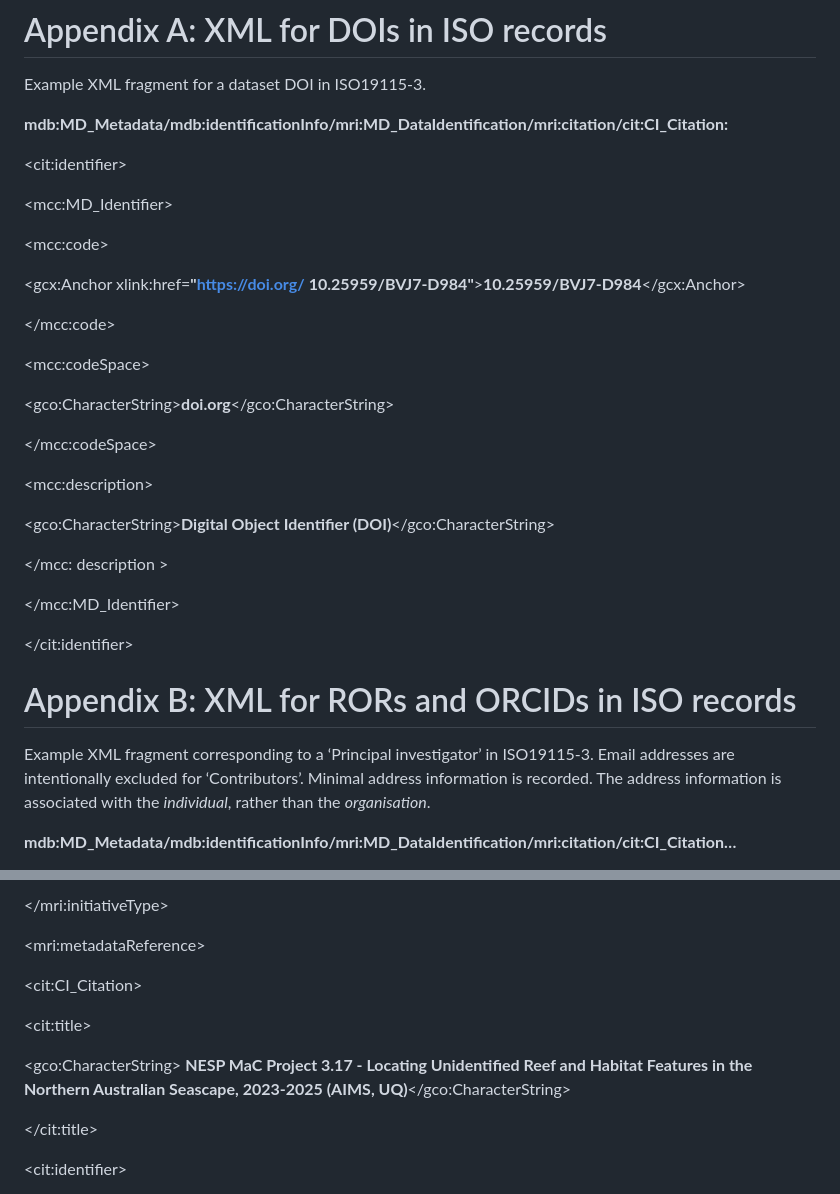
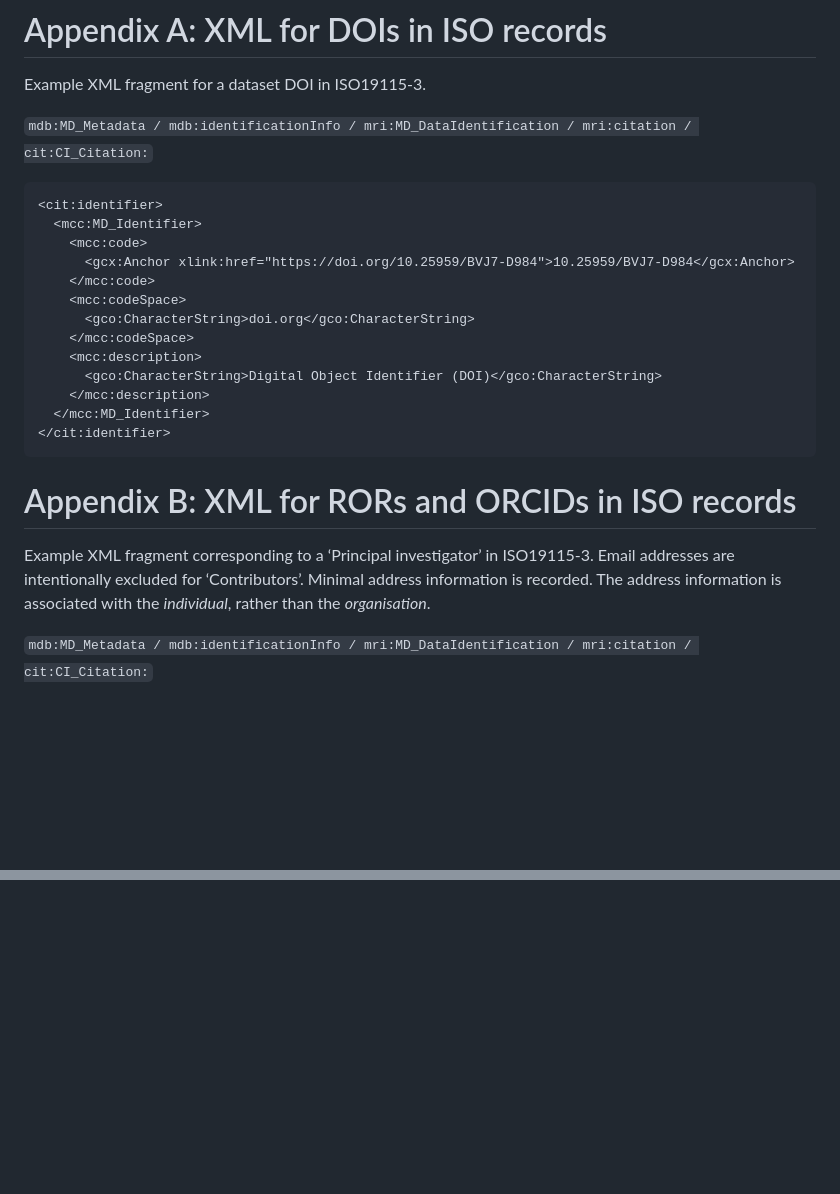
Before and after one commit to open-AIMS/iso-checker, a Markdown page: community-guide.md, 2 parts joined by grey strips. Drawn GitHub-style; blank space fills up the shorter version.

````diff
--- a/community-guide.md
+++ b/community-guide.md
@@ -517,37 +517,27 @@ Figure 13. Example DataCite landing page for a dataset DOI, showing metadata fie
 
 Example XML fragment for a dataset DOI in ISO19115-3.
 
-**mdb:MD_Metadata/mdb:identificationInfo/mri:MD_DataIdentification/mri:citation/cit:CI_Citation:**
+`mdb:MD_Metadata / mdb:identificationInfo / mri:MD_DataIdentification / mri:citation / cit:CI_Citation:`
 
-\<cit:identifier\>
-
-\<mcc:MD_Identifier\>
-
-\<mcc:code\>
-
-\<gcx:Anchor xlink:href=**"https://doi.org/** **10.25959/BVJ7-D984"**\>**10.25959/BVJ7-D984**\</gcx:Anchor\>
-
-\</mcc:code\>
-
-\<mcc:codeSpace\>
-
-\<gco:CharacterString\>**doi.org**\</gco:CharacterString\>
-
-\</mcc:codeSpace\>
-
-\<mcc:description\>
-
-\<gco:CharacterString\>**Digital Object Identifier (DOI)**\</gco:CharacterString\>
-
-\</mcc: description \>
-
-\</mcc:MD_Identifier\>
-
-\</cit:identifier\>
+```xml
+<cit:identifier>
+  <mcc:MD_Identifier>
+    <mcc:code>
+      <gcx:Anchor xlink:href="https://doi.org/10.25959/BVJ7-D984">10.25959/BVJ7-D984</gcx:Anchor>
+    </mcc:code>
+    <mcc:codeSpace>
+      <gco:CharacterString>doi.org</gco:CharacterString>
+    </mcc:codeSpace>
+    <mcc:description>
+      <gco:CharacterString>Digital Object Identifier (DOI)</gco:CharacterString>
+    </mcc:description>
+  </mcc:MD_Identifier>
+</cit:identifier>
+```
 
 # Appendix B: XML for RORs and ORCIDs in ISO records
 
 Example XML fragment corresponding to a ‘Principal investigator’ in ISO19115-3. Email addresses are intentionally excluded for ‘Contributors’. Minimal address information is recorded. The address information is associated with the *individual*, rather than the *organisation*.
 
-**mdb:MD_Metadata/mdb:identificationInfo/mri:MD_DataIdentification/mri:citation/cit:CI_Citation…**
+`mdb:MD_Metadata / mdb:identificationInfo / mri:MD_DataIdentification / mri:citation / cit:CI_Citation:`
 
@@ -794,14 +669,0 @@ The project's RAiD is recorded in a dataset metadata record as an mri:associated
-\</mri:initiativeType\>
-
-\<mri:metadataReference\>
-
-\<cit:CI_Citation\>
-
-\<cit:title\>
-
-\<gco:CharacterString\> **NESP MaC Project 3.17 - Locating Unidentified Reef and Habitat Features in the Northern Australian Seascape, 2023-2025 (AIMS, UQ)**\</gco:CharacterString\>
-
-\</cit:title\>
-
-\<cit:identifier\>
-
````
Also changed, not shown: other parts of community-guide.md (+146 -255 lines).
